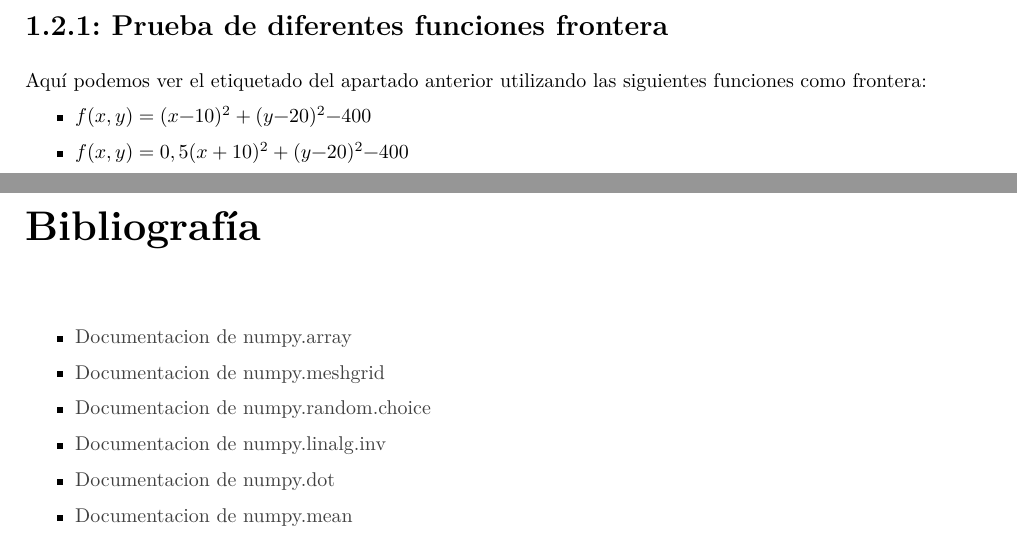
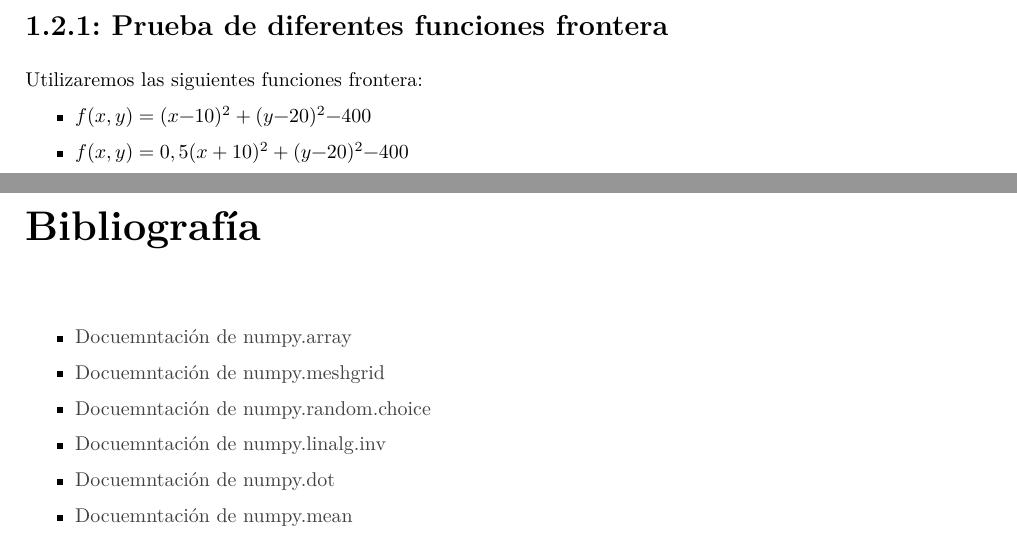
Before and after one commit to Alexmnzlms/AA, a LaTeX document (Practica/Practica2/doc/demo.tex, which reads Practica/Practica2/doc/memoria.tex): two parts of pages 5 and 18 of 18, joined at a grey line, cut so that both start at the same text. Compiled offline with LuaLaTeX.

Commit message:
Cambios entrega

```diff
--- a/Practica/Practica2/doc/memoria.tex
+++ b/Practica/Practica2/doc/memoria.tex
@@ -48,7 +48,7 @@ Ahora, simplemente seleccionamos un 10\% de los datos positivos y un 10\% de los
 
 \newpage
 \subsection{Prueba de diferentes funciones frontera}
-Aquí podemos ver el etiquetado del apartado anterior utilizando las siguientes funciones como frontera:
+Utilizaremos las siguientes funciones frontera:
 \begin{itemize}
    \item $ f (x, y) = (x − 10)^{2} + (y − 20)^{2} − 400 $
    \item $ f (x, y) = 0,5(x + 10)^{2} + (y − 20)^{2} − 400 $
@@ -369,12 +369,12 @@ Para establecer la cota se ha utilizado: $ E_{out} \leq E_{in} + \sqrt{\frac{1}{
 \chapter{Bibliografía}
 \begin{itemize}
 
-   \item \href{https://docs.scipy.org/doc/numpy/reference/generated/numpy.array.html}{Documentacion de numpy.array}
-   \item \href{https://docs.scipy.org/doc/numpy/reference/generated/numpy.meshgrid.html}{Documentacion de numpy.meshgrid}
-   \item \href{https://docs.scipy.org/doc/numpy-1.13.0/reference/generated/numpy.random.choice.html}{Documentacion de numpy.random.choice}
-   \item \href{https://docs.scipy.org/doc/numpy/reference/generated/numpy.linalg.inv.html}{Documentacion de numpy.linalg.inv}
-   \item \href{https://docs.scipy.org/doc/numpy/reference/generated/numpy.dot.html}{Documentacion de numpy.dot}
-   \item \href{https://het.as.utexas.edu/HET/Software/Numpy/reference/generated/numpy.mean.html#numpy.mean}{Documentacion de numpy.mean}
-   \item \href{https://docs.scipy.org/doc/numpy/reference/generated/numpy.zeros.html#numpy.zeros}{Documentacion de numpy.zeros}
+   \item \href{https://docs.scipy.org/doc/numpy/reference/generated/numpy.array.html}{Docuemntación de numpy.array}
+   \item \href{https://docs.scipy.org/doc/numpy/reference/generated/numpy.meshgrid.html}{Docuemntación de numpy.meshgrid}
+   \item \href{https://docs.scipy.org/doc/numpy-1.13.0/reference/generated/numpy.random.choice.html}{Docuemntación de numpy.random.choice}
+   \item \href{https://docs.scipy.org/doc/numpy/reference/generated/numpy.linalg.inv.html}{Docuemntación de numpy.linalg.inv}
+   \item \href{https://docs.scipy.org/doc/numpy/reference/generated/numpy.dot.html}{Docuemntación de numpy.dot}
+   \item \href{https://het.as.utexas.edu/HET/Software/Numpy/reference/generated/numpy.mean.html#numpy.mean}{Docuemntación de numpy.mean}
+   \item \href{https://docs.scipy.org/doc/numpy/reference/generated/numpy.zeros.html#numpy.zeros}{Docuemntación de numpy.zeros}
    \item \href{https://stackoverflow.com/questions/32092899/plot-equation-showing-a-circle}{Cómo pintar un circulo con matplotlib}
    \item \href{https://matplotlib.org/}{Documentación de matplotlib}
```
Also changed, not shown: Practica/Practica2/doc/memoria.tex (12 more changed lines), 1 other file.
